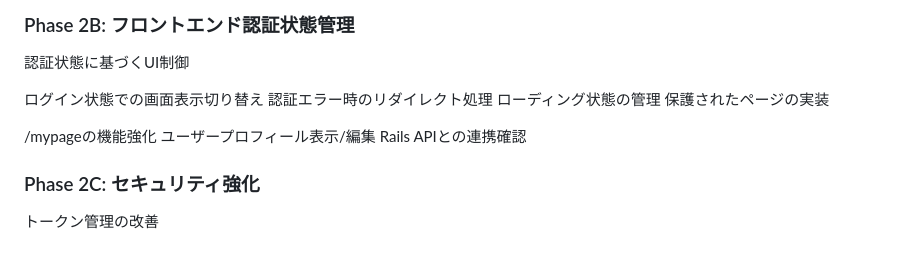
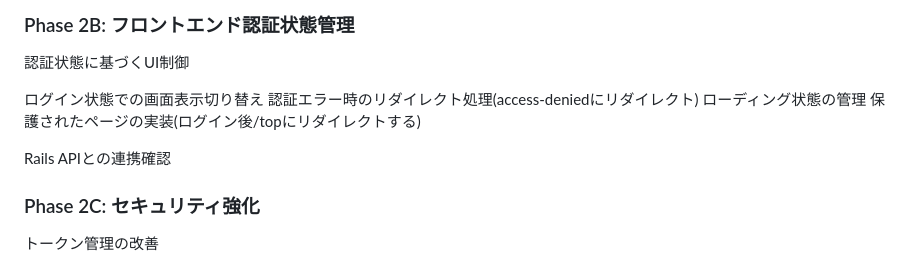
Before and after one commit to fum1ple/diner_portal, a Markdown page: 認証システムロードマップ.md, the part around the change. GitHub-like rendering.

Commit message:
[add]ドキュメント更新

```diff
--- a/認証システムロードマップ.md
+++ b/認証システムロードマップ.md
@@ -50,12 +50,10 @@ Rails API認証の実装 ✅
 認証状態に基づくUI制御
 
 ログイン状態での画面表示切り替え
-認証エラー時のリダイレクト処理
+認証エラー時のリダイレクト処理(access-deniedにリダイレクト)
 ローディング状態の管理
-保護されたページの実装
+保護されたページの実装(ログイン後/topにリダイレクトする)
 
-/mypageの機能強化
-ユーザープロフィール表示/編集
 Rails APIとの連携確認
 ### Phase 2C: セキュリティ強化
 トークン管理の改善
```
